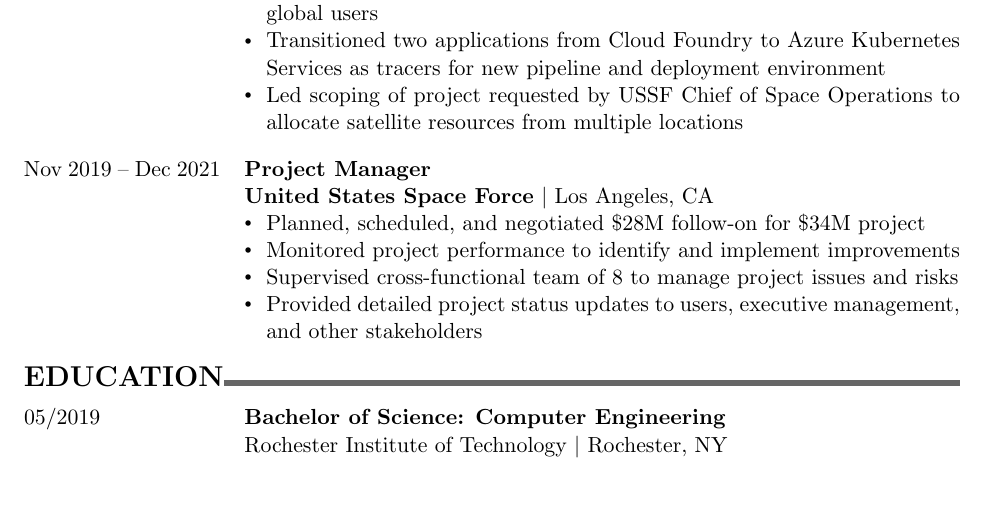
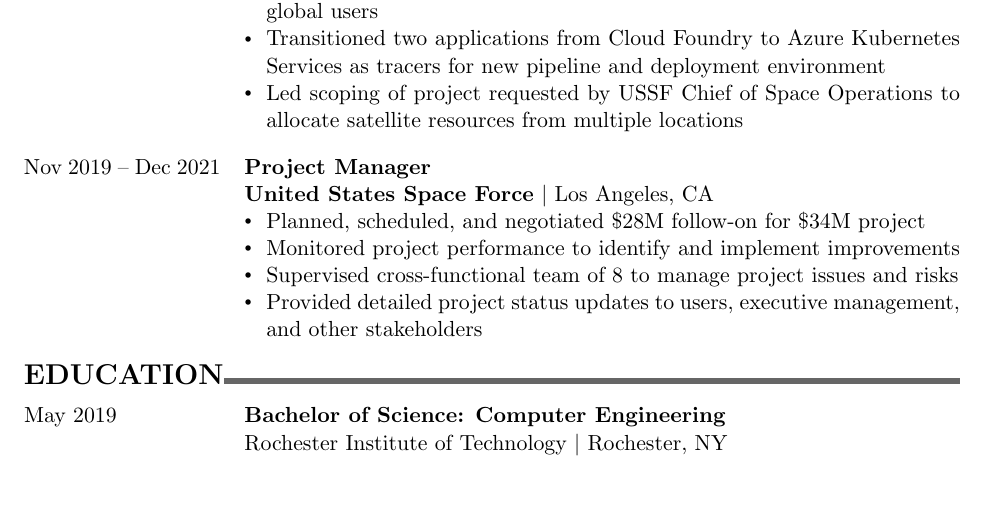
Before and after one commit to ananaso/resume, a LaTeX CV (resume_adavidson.tex): part of the page, cut so that both start at the same text. Compiled offline with pdfLaTeX.

Commit message:
fix date

```diff
--- a/resume_adavidson.tex
+++ b/resume_adavidson.tex
@@ -77,8 +77,8 @@
 {\Large \textbf{EDUCATION}}\xhrulefill{black!60}{3pt}
 \bigbreak
 \begin{tabularx}{\textwidth}{@{}p{\dateColumnWidth}X@{}}
-    05/2019 & \textbf{Bachelor of Science: Computer Engineering}         \\
-            & Rochester Institute of Technology \textbar{} Rochester, NY \\
+    May 2019 & \textbf{Bachelor of Science: Computer Engineering}         \\
+             & Rochester Institute of Technology \textbar{} Rochester, NY \\
 \end{tabularx}
 \bigbreak
 \end{document}
```
Also changed, not shown: resume_adavidson.pdf.
